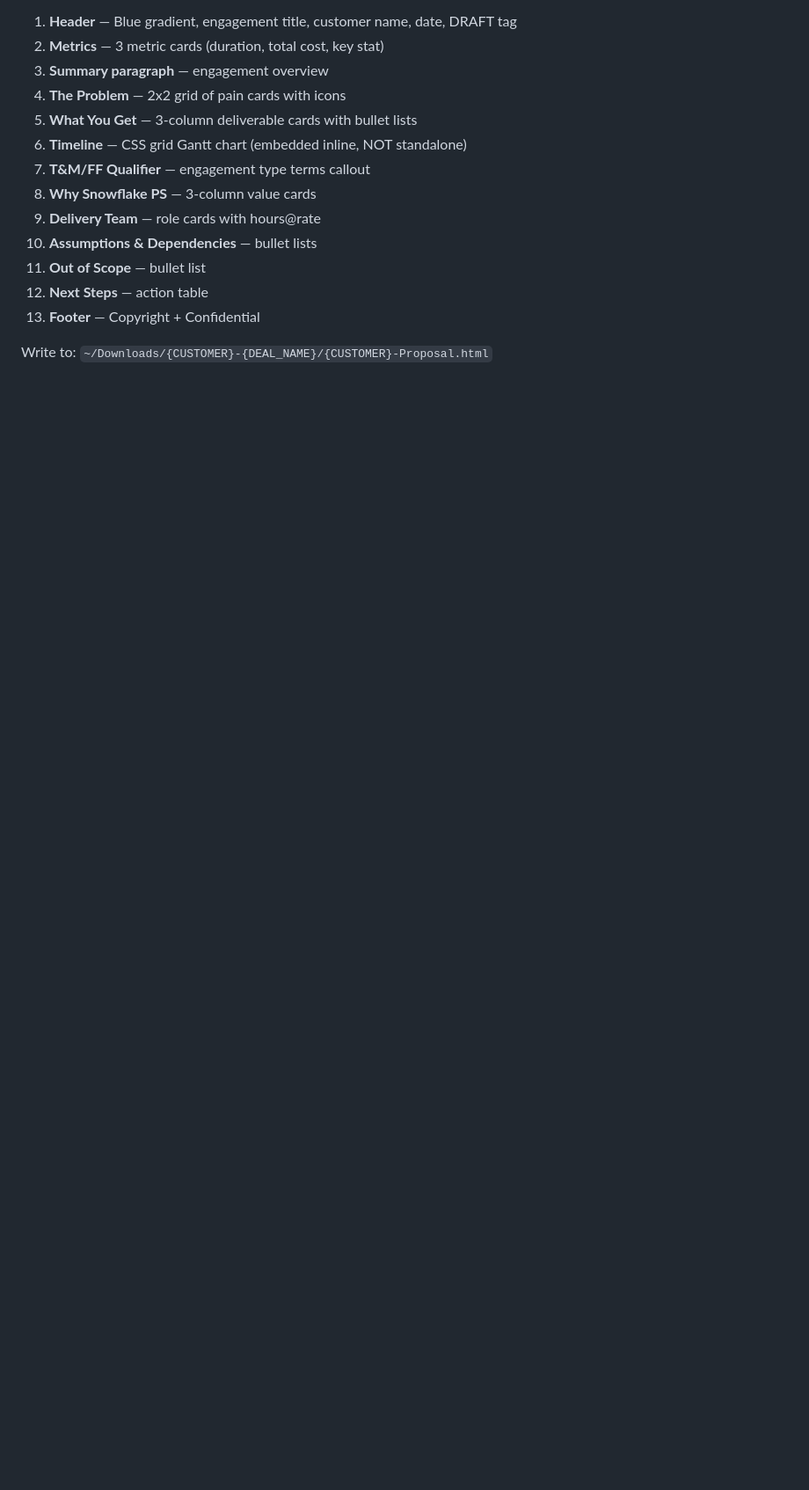
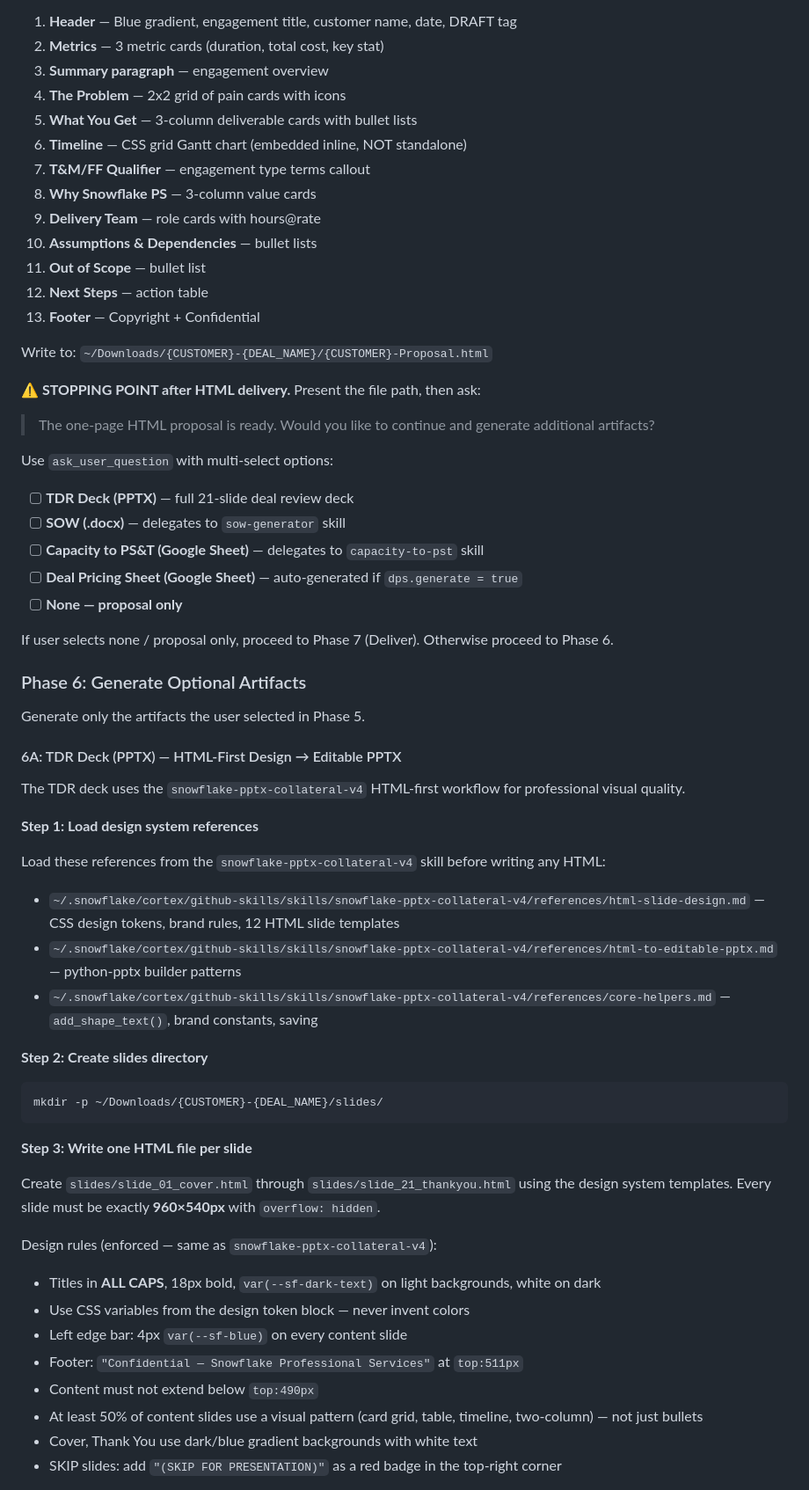
Before and after one commit to sfc-gh-samaurer/Sam-Maurer-s-SnowWork-Skills-and-Files, a Markdown page: skills/deal-package/SKILL.md, the part around one of its changes. Shown at 88% size. Drawn GitHub-style; blank space fills up the shorter version.

````diff
--- a/skills/deal-package/SKILL.md
+++ b/skills/deal-package/SKILL.md
@@ -374,3 +318,50 @@ Generate using the `snowflake-html-collateral` bundled skill's brand system. Loa
 
 Write to: `~/Downloads/{CUSTOMER}-{DEAL_NAME}/{CUSTOMER}-Proposal.html`
 
+**⚠️ STOPPING POINT after HTML delivery.** Present the file path, then ask:
+
+> The one-page HTML proposal is ready. Would you like to continue and generate additional artifacts?
+
+Use `ask_user_question` with multi-select options:
+- [ ] **TDR Deck (PPTX)** — full 21-slide deal review deck
+- [ ] **SOW (.docx)** — delegates to `sow-generator` skill
+- [ ] **Capacity to PS&T (Google Sheet)** — delegates to `capacity-to-pst` skill
+- [ ] **Deal Pricing Sheet (Google Sheet)** — auto-generated if `dps.generate = true`
+- [ ] **None — proposal only**
+
+If user selects none / proposal only, proceed to Phase 7 (Deliver). Otherwise proceed to Phase 6.
+
+### Phase 6: Generate Optional Artifacts
+
+Generate only the artifacts the user selected in Phase 5.
+
+#### 6A: TDR Deck (PPTX) — HTML-First Design → Editable PPTX
+
+The TDR deck uses the `snowflake-pptx-collateral-v4` HTML-first workflow for professional visual quality.
+
+**Step 1: Load design system references**
+
+Load these references from the `snowflake-pptx-collateral-v4` skill before writing any HTML:
+- `~/.snowflake/cortex/github-skills/skills/snowflake-pptx-collateral-v4/references/html-slide-design.md` — CSS design tokens, brand rules, 12 HTML slide templates
+- `~/.snowflake/cortex/github-skills/skills/snowflake-pptx-collateral-v4/references/html-to-editable-pptx.md` — python-pptx builder patterns
+- `~/.snowflake/cortex/github-skills/skills/snowflake-pptx-collateral-v4/references/core-helpers.md` — `add_shape_text()`, brand constants, saving
+
+**Step 2: Create slides directory**
+```bash
+mkdir -p ~/Downloads/{CUSTOMER}-{DEAL_NAME}/slides/
+```
+
+**Step 3: Write one HTML file per slide**
+
+Create `slides/slide_01_cover.html` through `slides/slide_21_thankyou.html` using the design system templates. Every slide must be exactly **960×540px** with `overflow: hidden`.
+
+Design rules (enforced — same as `snowflake-pptx-collateral-v4`):
+- Titles in **ALL CAPS**, 18px bold, `var(--sf-dark-text)` on light backgrounds, white on dark
+- Use CSS variables from the design token block — never invent colors
+- Left edge bar: 4px `var(--sf-blue)` on every content slide
+- Footer: `"Confidential — Snowflake Professional Services"` at `top:511px`
+- Content must not extend below `top:490px`
+- At least 50% of content slides use a visual pattern (card grid, table, timeline, two-column) — not just bullets
+- Cover, Thank You use dark/blue gradient backgrounds with white text
+- SKIP slides: add `"(SKIP FOR PRESENTATION)"` as a red badge in the top-right corner
+
````
Also changed, not shown: other parts of skills/deal-package/SKILL.md (+62 -80 lines).
